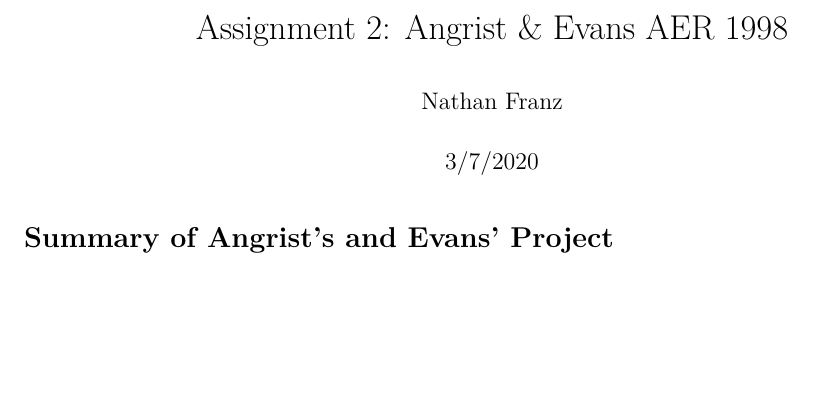
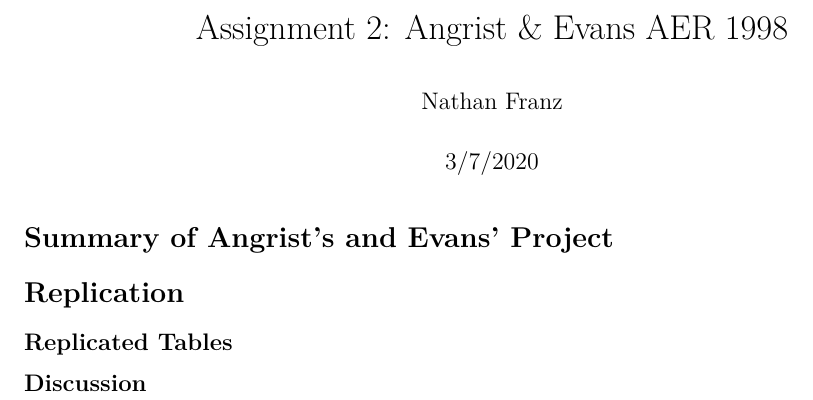
Before and after one commit to nfra/CausalInferenceCourseHomework, an R Markdown document (Assignment2_IV/writing/assignment2_iv.Rmd): part of the page, cut so that both start at the same text, the shorter picture padded with empty space. Rendered offline with R 4.5, knitr and Pandoc, then LaTeX, with nearby package versions.

Commit message:
added section headings

````diff
--- a/Assignment2_IV/writing/assignment2_iv.Rmd
+++ b/Assignment2_IV/writing/assignment2_iv.Rmd
@@ -10,3 +10,9 @@ knitr::opts_chunk$set(echo = TRUE)
 ```
 
 # Summary of Angrist's and Evans' Project
+
+# Replication
+
+## Replicated Tables
+
+## Discussion
````
